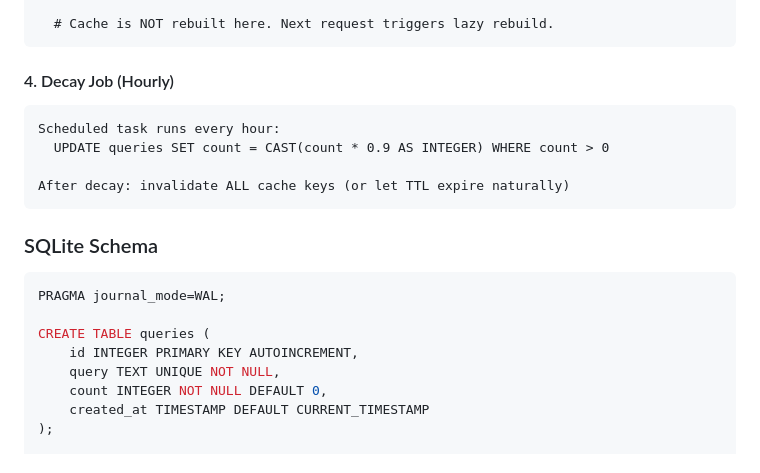
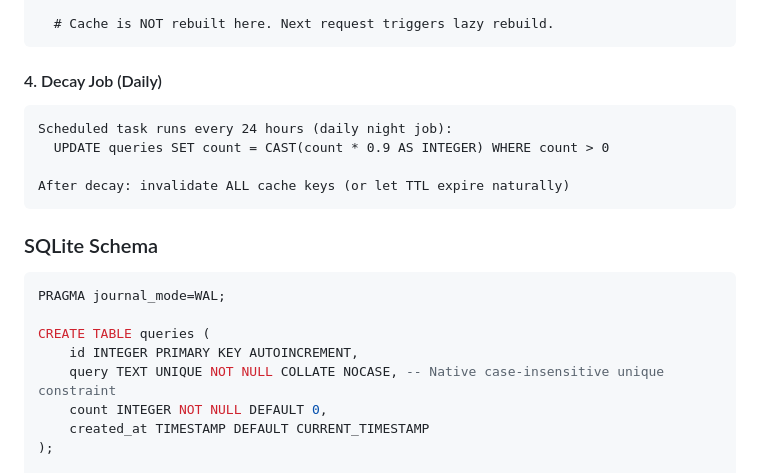
Before and after one commit to mrind3v/search-typeahead-system, a Markdown page: architecture.md, the part around one of its changes. GitHub-like rendering.

Commit message:
modified architecture

````diff
--- a/architecture.md
+++ b/architecture.md
@@ -105,10 +105,10 @@ On flush, for each updated query (e.g., "iphone 15"):
   # Cache is NOT rebuilt here. Next request triggers lazy rebuild.
 ```
 
-#### 4. Decay Job (Hourly)
+#### 4. Decay Job (Daily)
 
 ```
-Scheduled task runs every hour:
+Scheduled task runs every 24 hours (daily night job):
   UPDATE queries SET count = CAST(count * 0.9 AS INTEGER) WHERE count > 0
 
 After decay: invalidate ALL cache keys (or let TTL expire naturally)
@@ -121,7 +121,7 @@ PRAGMA journal_mode=WAL;
 
 CREATE TABLE queries (
     id INTEGER PRIMARY KEY AUTOINCREMENT,
-    query TEXT UNIQUE NOT NULL,
+    query TEXT UNIQUE NOT NULL COLLATE NOCASE, -- Native case-insensitive unique constraint
     count INTEGER NOT NULL DEFAULT 0,
     created_at TIMESTAMP DEFAULT CURRENT_TIMESTAMP
 );
````
Also changed, not shown: other parts of architecture.md (+1 -1 lines).
